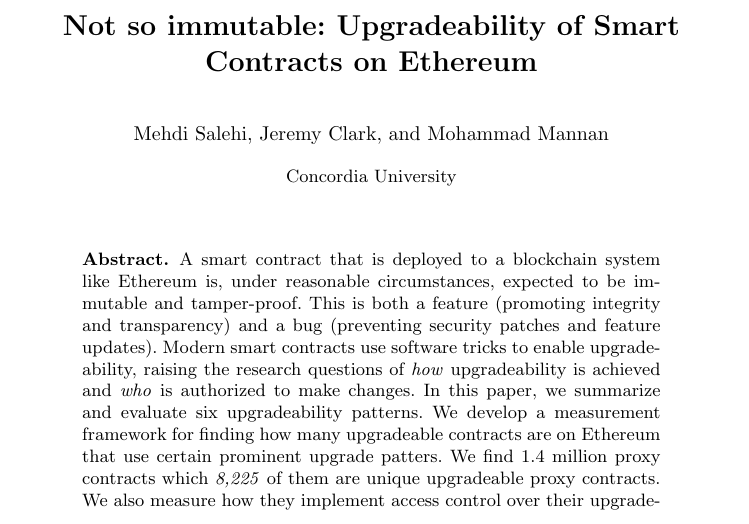
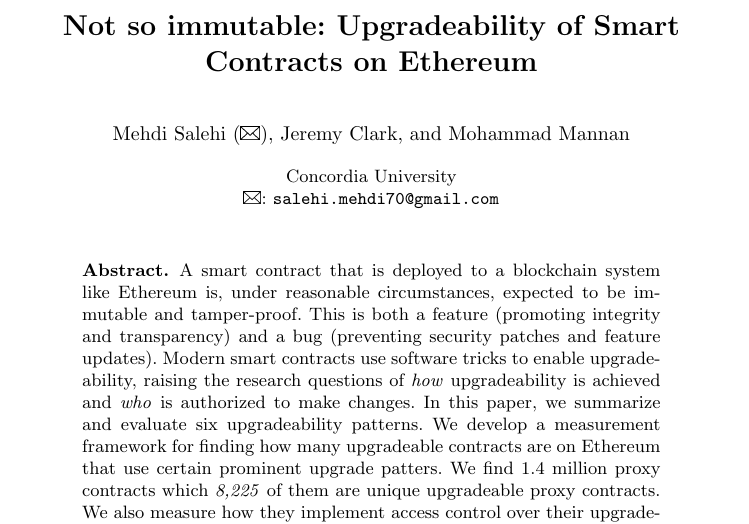
Before and after one commit to MadibaGroup/2021-Upgrade, a LaTeX thesis (LNCS/main.tex, which reads LNCS/setup/packages.tex): part of page 1 of 31, cut so that both start at the same text. Compiled offline with pdfLaTeX.

Commit message:
Email added

```diff
--- a/LNCS/main.tex
+++ b/LNCS/main.tex
@@ -20,8 +20,8 @@
 
 \title{Not so immutable: Upgradeability of Smart Contracts on Ethereum}
 
-\author{Mehdi Salehi \and Jeremy Clark \and Mohammad Mannan}
-\institute{Concordia University}
+\author{Mehdi Salehi (\Letter) \and Jeremy Clark \and Mohammad Mannan}
+\institute{Concordia University \\ \Letter :  \email{salehi.mehdi70@gmail.com}}
 
 \maketitle
 
--- a/LNCS/setup/packages.tex
+++ b/LNCS/setup/packages.tex
@@ -27,6 +27,7 @@
 \usepackage{rotating}
 \usepackage{makecell}
 \usepackage{hhline}
+\usepackage[misc]{ifsym}
 % = = = Other
 \usepackage{array}
 \usepackage{color}
```
Also changed, not shown: LNCS/main.pdf, LNCS/sections/appendix.tex (line endings or trailing spaces).
